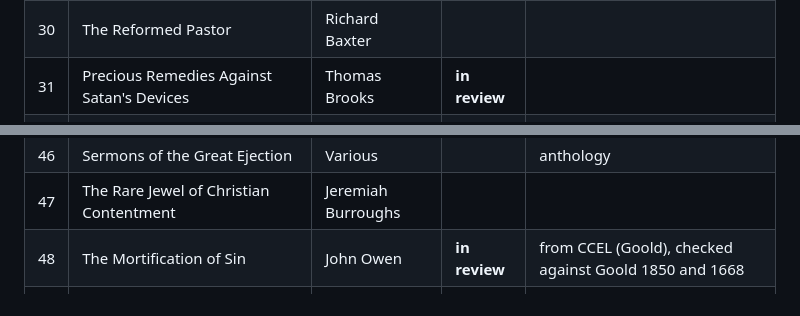
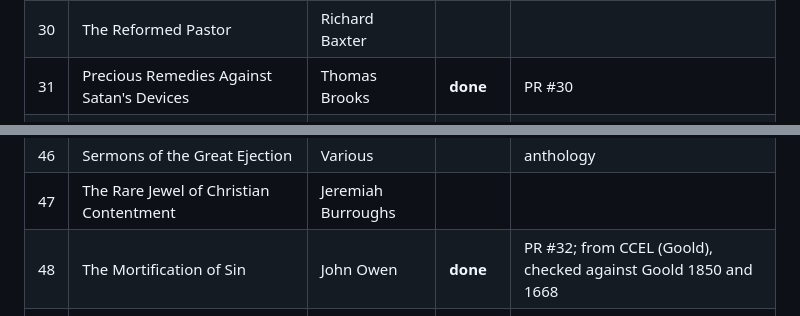
Before and after one commit to freely-given-books/books, a Markdown page: books/PURITAN-PAPERBACKS.md, 2 parts joined by grey strips. Drawn GitHub-style.

Commit message:
Puritan Paperbacks: Precious Remedies and The Mortification of Sin done
Co-Authored-By: Claude Opus 5.5 <noreply@anthropic.com>

```diff
--- a/books/PURITAN-PAPERBACKS.md
+++ b/books/PURITAN-PAPERBACKS.md
@@ -42,7 +42,7 @@ Status: **done** (merged), **in review** (built, questions open), **next**, or b
 | 28 | Spiritual-Mindedness | John Owen | | |
 | 29 | The Shorter Catechism Explained from Scripture | Thomas Vincent | | |
 | 30 | The Reformed Pastor | Richard Baxter | | |
-| 31 | Precious Remedies Against Satan's Devices | Thomas Brooks | **in review** | |
+| 31 | Precious Remedies Against Satan's Devices | Thomas Brooks | **done** | PR #30 |
 | 32 | A Lifting Up For The Downcast | William Bridge | | |
 | 33 | Dying Thoughts | Richard Baxter | | |
 | 34 | The Art of Prophesying | William Perkins | | |
@@ -59,7 +59,7 @@ Status: **done** (merged), **in review** (built, questions open), **next**, or b
 | 45 | The True Bounds of Christian Freedom | Samuel Bolton | | |
 | 46 | Sermons of the Great Ejection | Various | | anthology |
 | 47 | The Rare Jewel of Christian Contentment | Jeremiah Burroughs | | |
-| 48 | The Mortification of Sin | John Owen | **in review** | from CCEL (Goold), checked against Goold 1850 and 1668 |
+| 48 | The Mortification of Sin | John Owen | **done** | PR #32; from CCEL (Goold), checked against Goold 1850 and 1668 |
 | 49 | Learning in Christ's School | Ralph Venning | | |
 | 50 | The Golden Treasury of Puritan Quotations | I. D. E. Thomas | | modern compilation (1975), in copyright: skip |
 | 51 | All Loves Excelling | John Bunyan | | renamed (*The Saints' Knowledge of Christ's Love*) |
```
